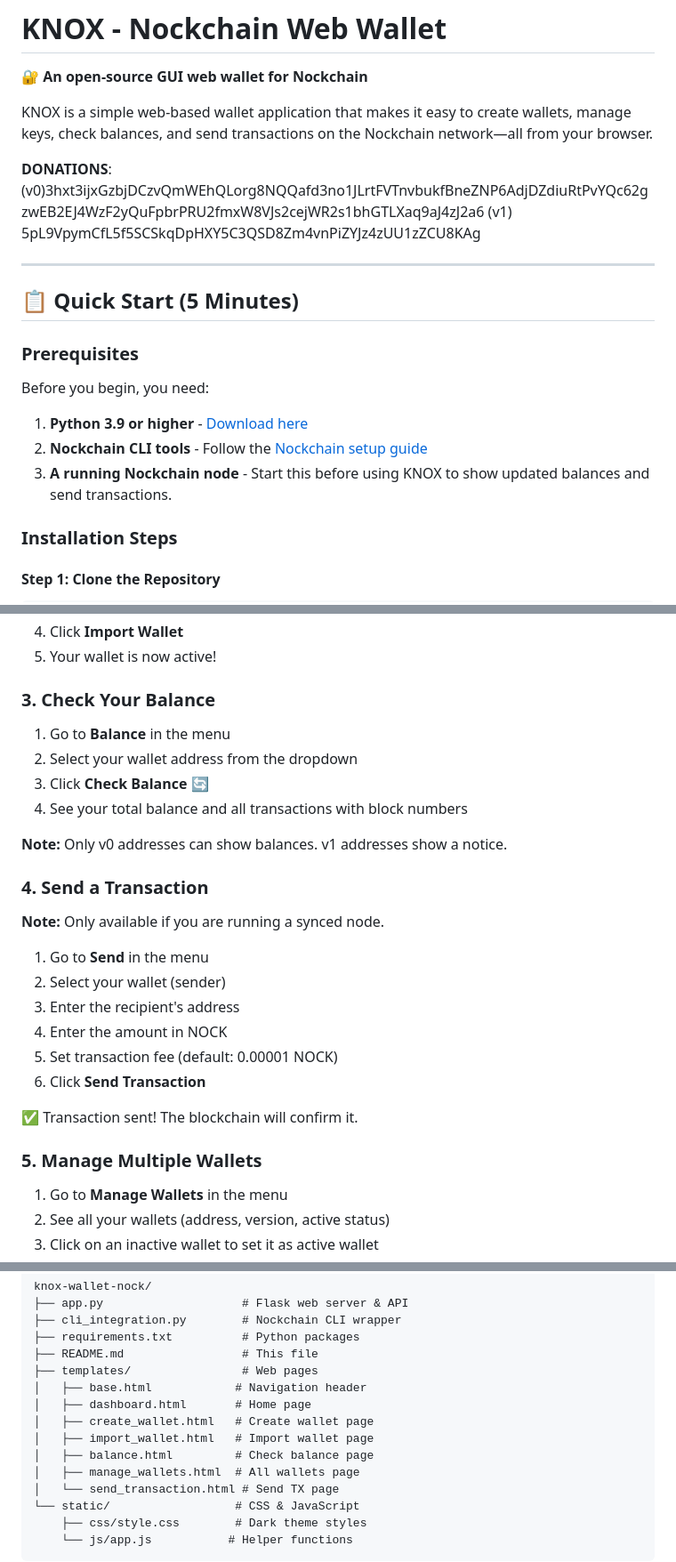
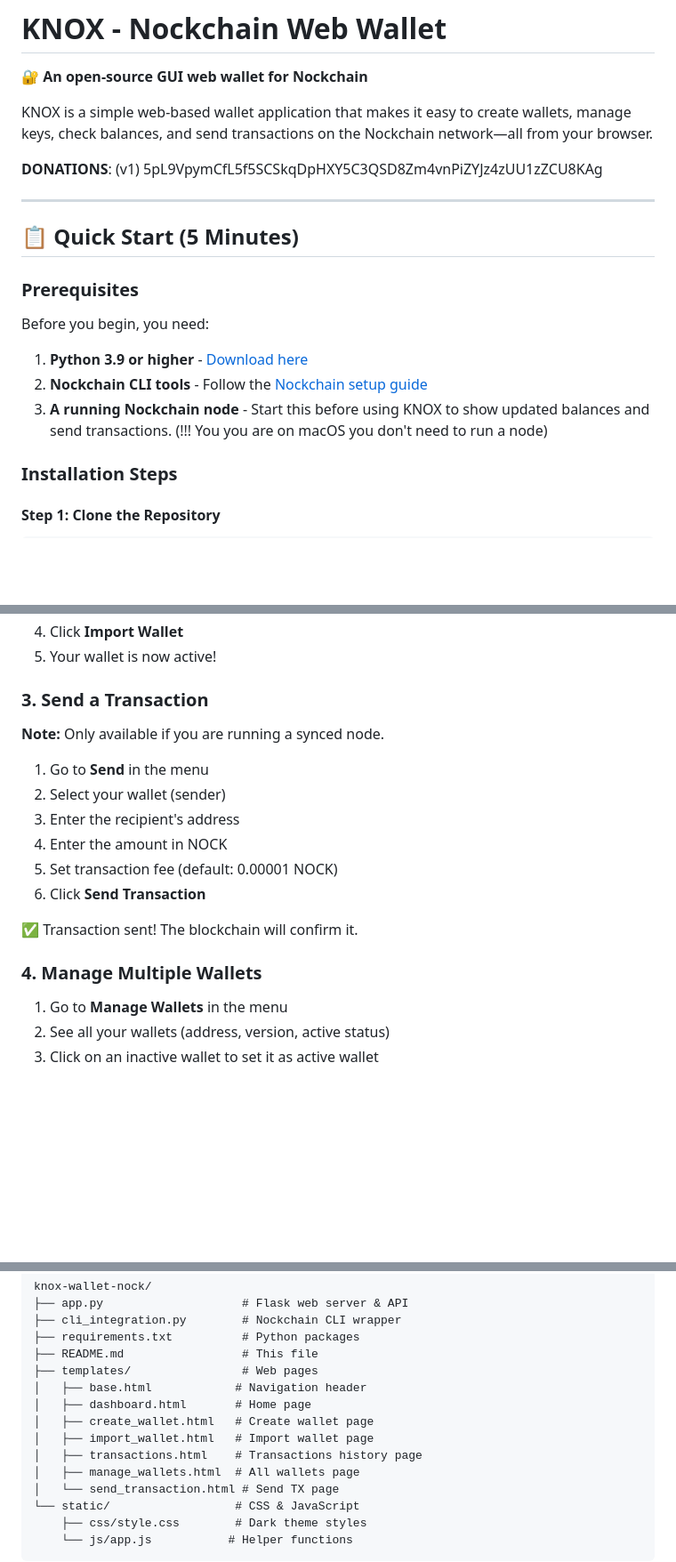
Before and after one commit to bullishonyou/knox-wallet-nock, a Markdown page: README.md, 3 parts joined by grey strips. Shown at 89% size. Rendered like a GitHub page; blank space fills up the shorter version.

```diff
--- a/README.md
+++ b/README.md
@@ -4,7 +4,7 @@
 
 KNOX is a simple web-based wallet application that makes it easy to create wallets, manage keys, check balances, and send transactions on the Nockchain network—all from your browser.
 
-**DONATIONS**: (v0)3hxt3ijxGzbjDCzvQmWEhQLorg8NQQafd3no1JLrtFVTnvbukfBneZNP6AdjDZdiuRtPvYQc62gzwEB2EJ4WzF2yQuFpbrPRU2fmxW8VJs2cejWR2s1bhGTLXaq9aJ4zJ2a6
+**DONATIONS**:
 (v1) 5pL9VpymCfL5f5SCSkqDpHXY5C3QSD8Zm4vnPiZYJz4zUU1zZCU8KAg
 
 ---
@@ -18,6 +18,7 @@ Before you begin, you need:
 1. **Python 3.9 or higher** - [Download here](https://www.python.org/downloads/)
 2. **Nockchain CLI tools** - Follow the [Nockchain setup guide](https://github.com/zorp-corp/nockchain)
 3. **A running Nockchain node** - Start this before using KNOX to show updated balances and send transactions.
+(!!! You you are on macOS you don't need to run a node)
 
 ### Installation Steps
 
@@ -100,16 +101,7 @@ You should see:
 4. Click **Import Wallet**
 5. Your wallet is now active!
 
-### 3. Check Your Balance
-
-1. Go to **Balance** in the menu
-2. Select your wallet address from the dropdown
-3. Click **Check Balance** 🔄
-4. See your total balance and all transactions with block numbers
-
-**Note:** Only v0 addresses can show balances. v1 addresses show a notice.
-
-### 4. Send a Transaction
+### 3. Send a Transaction
 
 **Note:** Only available if you are running a synced node.
 
@@ -122,7 +114,7 @@ You should see:
 
 ✅ Transaction sent! The blockchain will confirm it.
 
-### 5. Manage Multiple Wallets
+### 4. Manage Multiple Wallets
 
 1. Go to **Manage Wallets** in the menu
 2. See all your wallets (address, version, active status)
@@ -144,7 +136,7 @@ knox-wallet-nock/
 │   ├── dashboard.html       # Home page
 │   ├── create_wallet.html   # Create wallet page
 │   ├── import_wallet.html   # Import wallet page
-│   ├── balance.html         # Check balance page
+│   ├── transactions.html    # Transactions history page
 │   ├── manage_wallets.html  # All wallets page
 │   └── send_transaction.html # Send TX page
 └── static/                  # CSS & JavaScript
```
